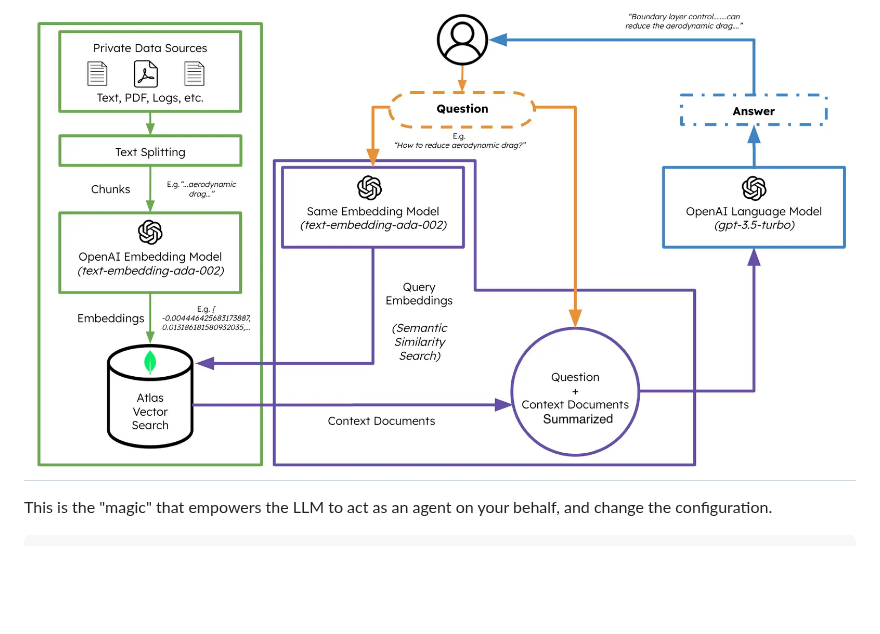
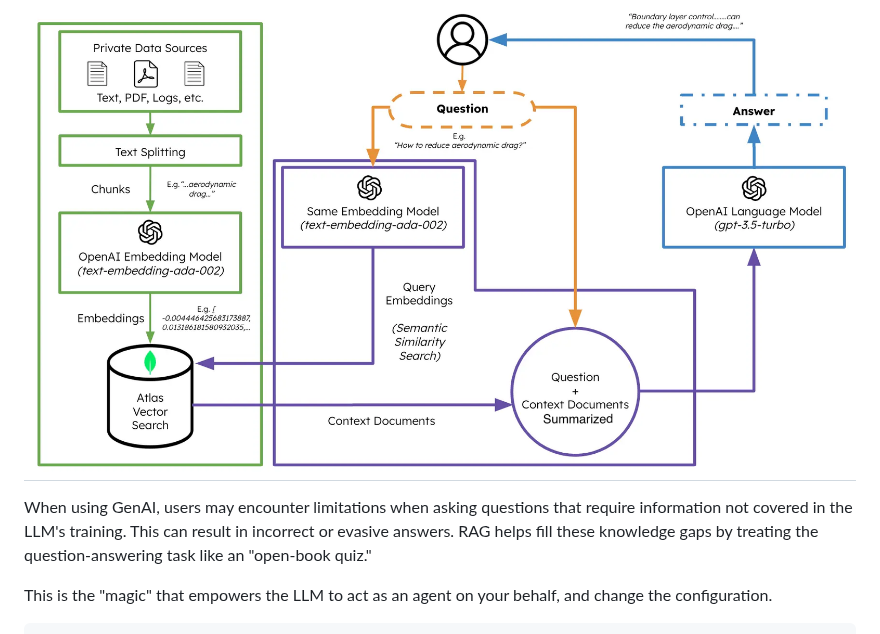
Before and after one commit to ranfysvalle02/Interactive-RAG, a Markdown page: README.md, the part around the change. Rendered like a GitHub page; blank space fills up the shorter version.

````diff
--- a/README.md
+++ b/README.md
@@ -34,6 +34,8 @@ class UserProxyAgent:
 
 ## RAG Strategy
 ## ![Alt text](./images/rag.png)
+When using GenAI, users may encounter limitations when asking questions that require information not covered in the LLM's training. This can result in incorrect or evasive answers. RAG helps fill these knowledge gaps by treating the question-answering task like an "open-book quiz."
+
 This is the "magic" that empowers the LLM to act as an agent on your behalf, and change the configuration.
 
 ```
````
